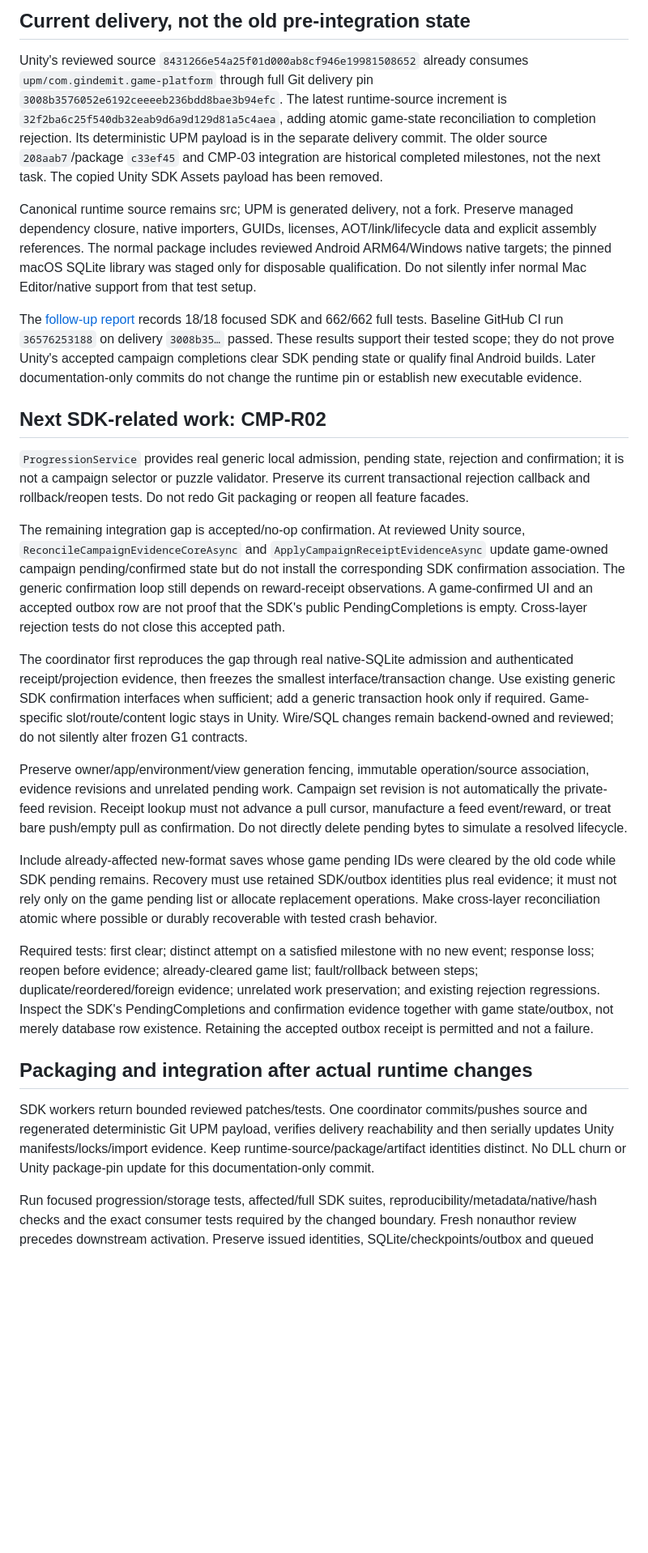
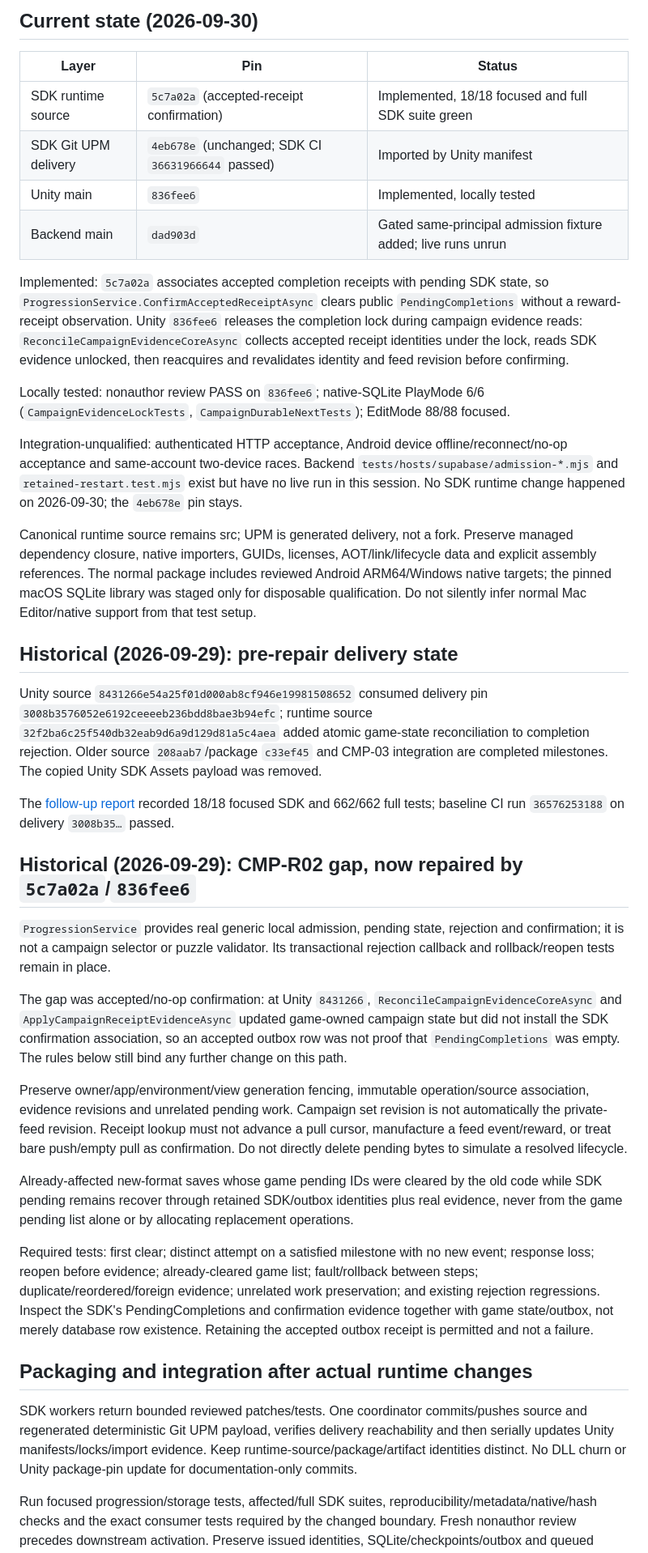
Before and after one commit to gindemit/game-platform-dotnet, a Markdown page: docs/implementation/CAMPAIGN_UPM_HANDOFF.md, the part around one of its changes. Shown at 81% size. GitHub-like rendering; blank space fills up the shorter version.

Commit message:
docs: reconcile campaign UPM handoff with 836fee6 lock repair and admission fixture
Co-Authored-By: Claude Fable 5.1 <noreply@anthropic.com>

```diff
--- a/docs/implementation/CAMPAIGN_UPM_HANDOFF.md
+++ b/docs/implementation/CAMPAIGN_UPM_HANDOFF.md
@@ -4,29 +4,42 @@
 
-## Current delivery, not the old pre-integration state
+## Current state (2026-09-30)
 
-Unity's reviewed source `8431266e54a25f01d000ab8cf946e19981508652` already consumes `upm/com.gindemit.game-platform` through full Git delivery pin `3008b3576052e6192ceeeeb236bdd8bae3b94efc`. The latest runtime-source increment is `32f2ba6c25f540db32eab9d6a9d129d81a5c4aea`, adding atomic game-state reconciliation to completion rejection. Its deterministic UPM payload is in the separate delivery commit. The older source `208aab7`/package `c33ef45` and CMP-03 integration are historical completed milestones, not the next task. The copied Unity SDK Assets payload has been removed.
+| Layer | Pin | Status |
+| --- | --- | --- |
+| SDK runtime source | `5c7a02a` (accepted-receipt confirmation) | Implemented, 18/18 focused and full SDK suite green |
+| SDK Git UPM delivery | `4eb678e` (unchanged; SDK CI `36631966644` passed) | Imported by Unity manifest |
+| Unity main | `836fee6` | Implemented, locally tested |
+| Backend main | `dad903d` | Gated same-principal admission fixture added; live runs unrun |
+
+Implemented: `5c7a02a` associates accepted completion receipts with pending SDK state, so `ProgressionService.ConfirmAcceptedReceiptAsync` clears public `PendingCompletions` without a reward-receipt observation. Unity `836fee6` releases the completion lock during campaign evidence reads: `ReconcileCampaignEvidenceCoreAsync` collects accepted receipt identities under the lock, reads SDK evidence unlocked, then reacquires and revalidates identity and feed revision before confirming.
+
+Locally tested: nonauthor review PASS on `836fee6`; native-SQLite PlayMode 6/6 (`CampaignEvidenceLockTests`, `CampaignDurableNextTests`); EditMode 88/88 focused.
+
+Integration-unqualified: authenticated HTTP acceptance, Android device offline/reconnect/no-op acceptance and same-account two-device races. Backend `tests/hosts/supabase/admission-*.mjs` and `retained-restart.test.mjs` exist but have no live run in this session. No SDK runtime change happened on 2026-09-30; the `4eb678e` pin stays.
 
 Canonical runtime source remains src; UPM is generated delivery, not a fork. Preserve managed dependency closure, native importers, GUIDs, licenses, AOT/link/lifecycle data and explicit assembly references. The normal package includes reviewed Android ARM64/Windows native targets; the pinned macOS SQLite library was staged only for disposable qualification. Do not silently infer normal Mac Editor/native support from that test setup.
 
-The [follow-up report](https://github.com/gindemit/game-platform-backend/blob/main/docs/work/campaign-2026-09-28/CMP-10-followup-2026-09-29.md) records 18/18 focused SDK and 662/662 full tests. Baseline GitHub CI run `36576253188` on delivery `3008b35…` passed. These results support their tested scope; they do not prove Unity's accepted campaign completions clear SDK pending state or qualify final Android builds. Later documentation-only commits do not change the runtime pin or establish new executable evidence.
+## Historical (2026-09-29): pre-repair delivery state
 
-## Next SDK-related work: CMP-R02
+Unity source `8431266e54a25f01d000ab8cf946e19981508652` consumed delivery pin `3008b3576052e6192ceeeeb236bdd8bae3b94efc`; runtime source `32f2ba6c25f540db32eab9d6a9d129d81a5c4aea` added atomic game-state reconciliation to completion rejection. Older source `208aab7`/package `c33ef45` and CMP-03 integration are completed milestones. The copied Unity SDK Assets payload was removed.
 
-`ProgressionService` provides real generic local admission, pending state, rejection and confirmation; it is not a campaign selector or puzzle validator. Preserve its current transactional rejection callback and rollback/reopen tests. Do not redo Git packaging or reopen all feature facades.
+The [follow-up report](https://github.com/gindemit/game-platform-backend/blob/main/docs/work/campaign-2026-09-28/CMP-10-followup-2026-09-29.md) recorded 18/18 focused SDK and 662/662 full tests; baseline CI run `36576253188` on delivery `3008b35…` passed.
 
-The remaining integration gap is accepted/no-op confirmation. At reviewed Unity source, `ReconcileCampaignEvidenceCoreAsync` and `ApplyCampaignReceiptEvidenceAsync` update game-owned campaign pending/confirmed state but do not install the corresponding SDK confirmation association. The generic confirmation loop still depends on reward-receipt observations. A game-confirmed UI and an accepted outbox row are not proof that the SDK's public PendingCompletions is empty. Cross-layer rejection tests do not close this accepted path.
+## Historical (2026-09-29): CMP-R02 gap, now repaired by `5c7a02a`/`836fee6`
 
-The coordinator first reproduces the gap through real native-SQLite admission and authenticated receipt/projection evidence, then freezes the smallest interface/transaction change. Use existing generic SDK confirmation interfaces when sufficient; add a generic transaction hook only if required. Game-specific slot/route/content logic stays in Unity. Wire/SQL changes remain backend-owned and reviewed; do not silently alter frozen G1 contracts.
+`ProgressionService` provides real generic local admission, pending state, rejection and confirmation; it is not a campaign selector or puzzle validator. Its transactional rejection callback and rollback/reopen tests remain in place.
+
+The gap was accepted/no-op confirmation: at Unity `8431266`, `ReconcileCampaignEvidenceCoreAsync` and `ApplyCampaignReceiptEvidenceAsync` updated game-owned campaign state but did not install the SDK confirmation association, so an accepted outbox row was not proof that `PendingCompletions` was empty. The rules below still bind any further change on this path.
 
 Preserve owner/app/environment/view generation fencing, immutable operation/source association, evidence revisions and unrelated pending work. Campaign set revision is not automatically the private-feed revision. Receipt lookup must not advance a pull cursor, manufacture a feed event/reward, or treat bare push/empty pull as confirmation. Do not directly delete pending bytes to simulate a resolved lifecycle.
 
-Include already-affected new-format saves whose game pending IDs were cleared by the old code while SDK pending remains. Recovery must use retained SDK/outbox identities plus real evidence; it must not rely only on the game pending list or allocate replacement operations. Make cross-layer reconciliation atomic where possible or durably recoverable with tested crash behavior.
+Already-affected new-format saves whose game pending IDs were cleared by the old code while SDK pending remains recover through retained SDK/outbox identities plus real evidence, never from the game pending list alone or by allocating replacement operations.
 
 Required tests: first clear; distinct attempt on a satisfied milestone with no new event; response loss; reopen before evidence; already-cleared game list; fault/rollback between steps; duplicate/reordered/foreign evidence; unrelated work preservation; and existing rejection regressions. Inspect the SDK's PendingCompletions and confirmation evidence together with game state/outbox, not merely database row existence. Retaining the accepted outbox receipt is permitted and not a failure.
 
 ## Packaging and integration after actual runtime changes
 
-SDK workers return bounded reviewed patches/tests. One coordinator commits/pushes source and regenerated deterministic Git UPM payload, verifies delivery reachability and then serially updates Unity manifests/locks/import evidence. Keep runtime-source/package/artifact identities distinct. No DLL churn or Unity package-pin update for this documentation-only commit.
+SDK workers return bounded reviewed patches/tests. One coordinator commits/pushes source and regenerated deterministic Git UPM payload, verifies delivery reachability and then serially updates Unity manifests/locks/import evidence. Keep runtime-source/package/artifact identities distinct. No DLL churn or Unity package-pin update for documentation-only commits.
 
 Run focused progression/storage tests, affected/full SDK suites, reproducibility/metadata/native/hash checks and the exact consumer tests required by the changed boundary. Fresh nonauthor review precedes downstream activation. Preserve issued identities, SQLite/checkpoints/outbox and queued command bytes during upgrades; no old gameplay or Review/browser data import. Final Android offline/reconnect/no-op/two-device proof remains necessary when affected.
 
```
Also changed, not shown: other parts of docs/implementation/CAMPAIGN_UPM_HANDOFF.md (+1 -1 lines).
